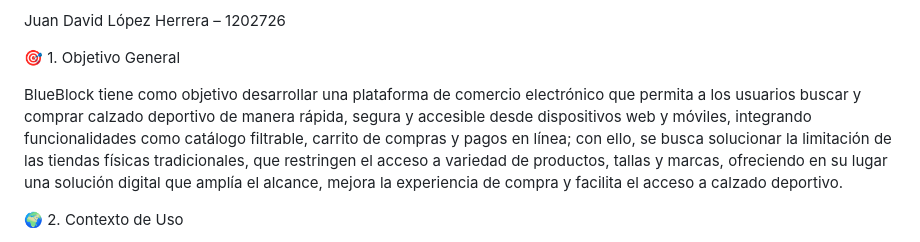
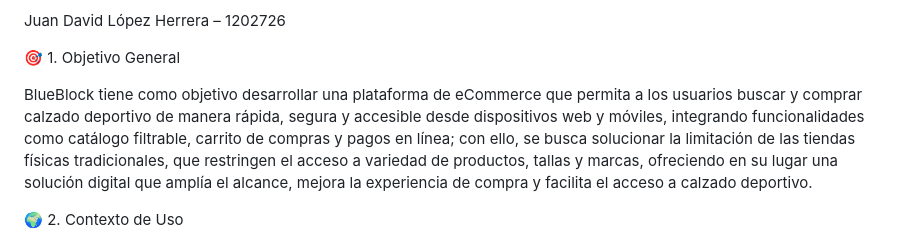
Before and after one commit to tecnologias2026-1/Blue-Block, a Markdown page: README.md, the part around the change. GitHub-like rendering.

```diff
--- a/README.md
+++ b/README.md
@@ -8,7 +8,7 @@ Juan David López Herrera – 1202726
 
 🎯 1. Objetivo General
 
-BlueBlock tiene como objetivo desarrollar una plataforma de comercio electrónico que permita a los usuarios buscar y comprar calzado deportivo de manera rápida, segura y accesible desde dispositivos web y móviles, integrando funcionalidades como catálogo filtrable, carrito de compras y pagos en línea; con ello, se busca solucionar la limitación de las tiendas físicas tradicionales, que restringen el acceso a variedad de productos, tallas y marcas, ofreciendo en su lugar una solución digital que amplía el alcance, mejora la experiencia de compra y facilita el acceso a calzado deportivo.
+BlueBlock tiene como objetivo desarrollar una plataforma de eCommerce que permita a los usuarios buscar y comprar calzado deportivo de manera rápida, segura y accesible desde dispositivos web y móviles, integrando funcionalidades como catálogo filtrable, carrito de compras y pagos en línea; con ello, se busca solucionar la limitación de las tiendas físicas tradicionales, que restringen el acceso a variedad de productos, tallas y marcas, ofreciendo en su lugar una solución digital que amplía el alcance, mejora la experiencia de compra y facilita el acceso a calzado deportivo.
 
 🌍 2. Contexto de Uso
 
```
